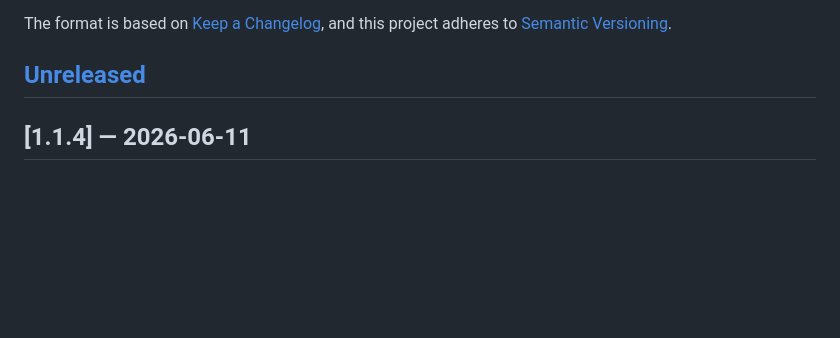
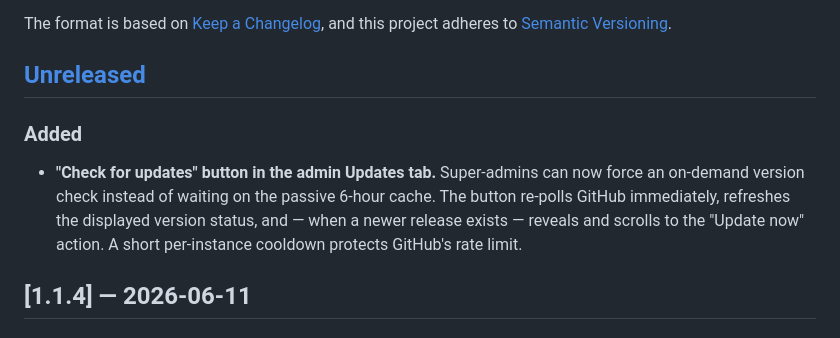
Before and after one commit to digitalXperiments/fluxito, a Markdown page: CHANGELOG.md, the part around the change. GitHub-like rendering; blank space fills up the shorter version.

Commit message:
docs(changelog): note Check for updates button

```diff
--- a/CHANGELOG.md
+++ b/CHANGELOG.md
@@ -6,6 +6,13 @@ The format is based on [Keep a Changelog](https://keepachangelog.com/en/1.1.0/),
 and this project adheres to [Semantic Versioning](https://semver.org/spec/v2.0.0.html).
 
 ## [Unreleased]
+
+### Added
+- **"Check for updates" button in the admin Updates tab.** Super-admins can now
+  force an on-demand version check instead of waiting on the passive 6-hour cache.
+  The button re-polls GitHub immediately, refreshes the displayed version status,
+  and — when a newer release exists — reveals and scrolls to the "Update now"
+  action. A short per-instance cooldown protects GitHub's rate limit.
 
 ## [1.1.4] — 2026-06-11
 
```
